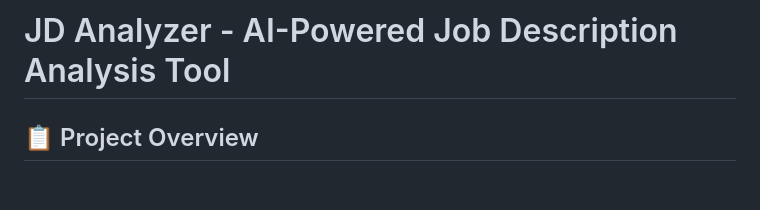
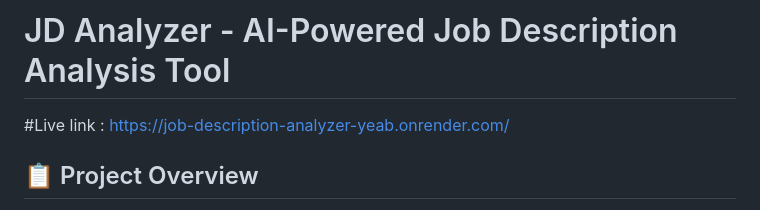
Before and after one commit to Abhii-04/job-description-analyzer, a Markdown page: README.md, the part around the change. Rendered like a GitHub page; blank space fills up the shorter version.

Commit message:
Add live link to JD Analyzer in README
Added live link to the JD Analyzer project in the README.

```diff
--- a/README.md
+++ b/README.md
@@ -1,5 +1,5 @@
 # JD Analyzer - AI-Powered Job Description Analysis Tool
-
+#Live link : https://job-description-analyzer-yeab.onrender.com/
 ## 📋 Project Overview
 
 **JD Analyzer** is an intelligent web application that analyzes job descriptions using Groq AI (llama-3.3-70b-versatile model). It provides comprehensive quality assessments across five critical dimensions: **Clarity**, **Inclusivity**, **Structure**, **Tone**, and **Requirements**.
```
